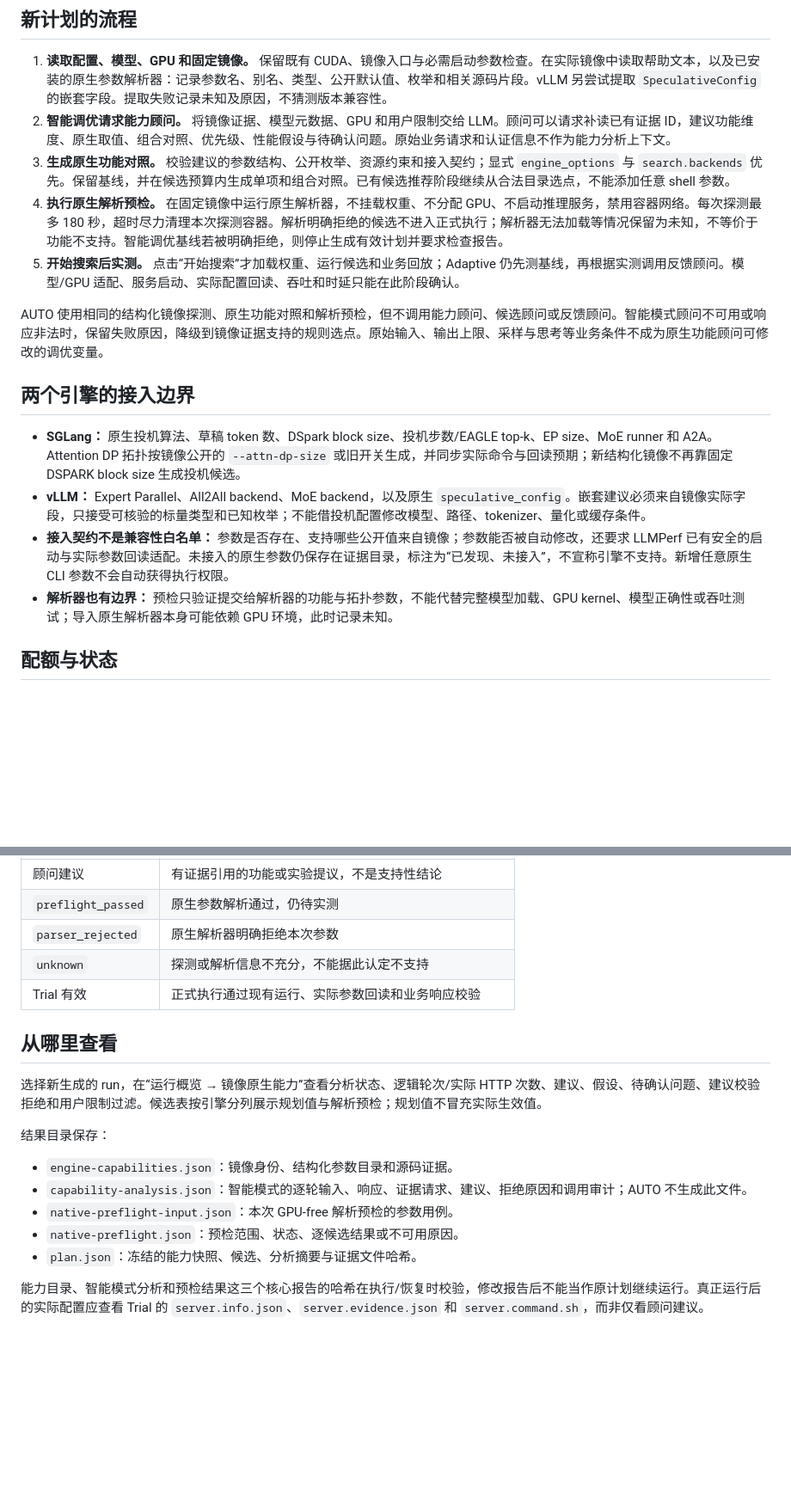
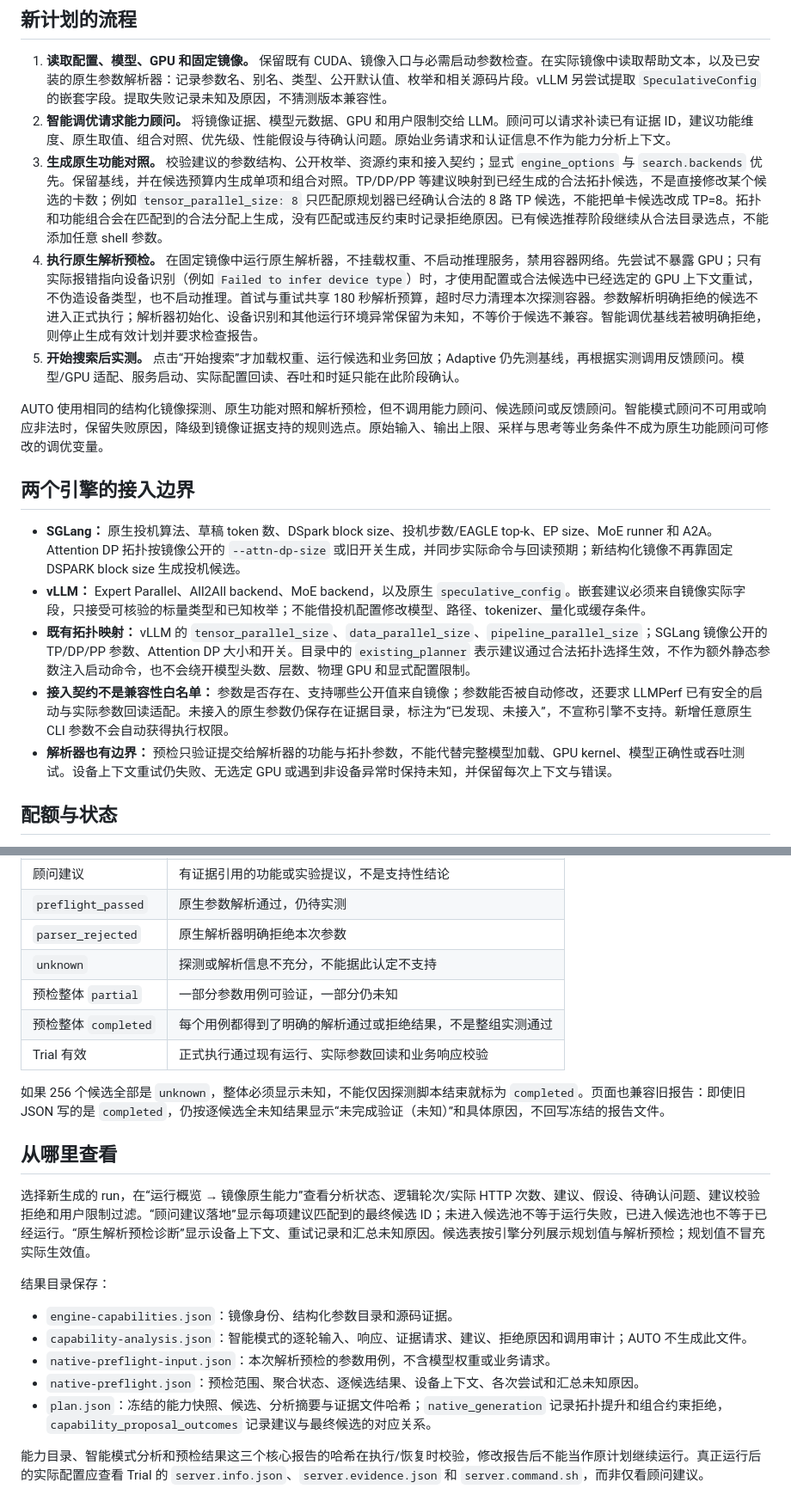
Before and after one commit to huayu513/LLMPerf, a Markdown page: docs/image-native-tuning.md, 2 parts joined by grey strips. Shown at 86% size. Drawn GitHub-style; blank space fills up the shorter version.

Commit message:
说明拓扑建议落地、设备上下文重试及预检未知状态的诊断方式

```diff
--- a/docs/image-native-tuning.md
+++ b/docs/image-native-tuning.md
@@ -6,8 +6,8 @@ SGLang 与 vLLM 使用同一条证据驱动流程，但保留各自的原生参
 
 1. **读取配置、模型、GPU 和固定镜像。** 保留既有 CUDA、镜像入口与必需启动参数检查。在实际镜像中读取帮助文本，以及已安装的原生参数解析器：记录参数名、别名、类型、公开默认值、枚举和相关源码片段。vLLM 另尝试提取 `SpeculativeConfig` 的嵌套字段。提取失败记录未知及原因，不猜测版本兼容性。
 2. **智能调优请求能力顾问。** 将镜像证据、模型元数据、GPU 和用户限制交给 LLM。顾问可以请求补读已有证据 ID，建议功能维度、原生取值、组合对照、优先级、性能假设与待确认问题。原始业务请求和认证信息不作为能力分析上下文。
-3. **生成原生功能对照。** 校验建议的参数结构、公开枚举、资源约束和接入契约；显式 `engine_options` 与 `search.backends` 优先。保留基线，并在候选预算内生成单项和组合对照。已有候选推荐阶段继续从合法目录选点，不能添加任意 shell 参数。
-4. **执行原生解析预检。** 在固定镜像中运行原生解析器，不挂载权重、不分配 GPU、不启动推理服务，禁用容器网络。每次探测最多 180 秒，超时尽力清理本次探测容器。解析明确拒绝的候选不进入正式执行；解析器无法加载等情况保留为未知，不等价于功能不支持。智能调优基线若被明确拒绝，则停止生成有效计划并要求检查报告。
+3. **生成原生功能对照。** 校验建议的参数结构、公开枚举、资源约束和接入契约；显式 `engine_options` 与 `search.backends` 优先。保留基线，并在候选预算内生成单项和组合对照。TP/DP/PP 等建议映射到已经生成的合法拓扑候选，不是直接修改某个候选的卡数；例如 `tensor_parallel_size: 8` 只匹配原规划器已经确认合法的 8 路 TP 候选，不能把单卡候选改成 TP=8。拓扑和功能组合会在匹配到的合法分配上生成，没有匹配或违反约束时记录拒绝原因。已有候选推荐阶段继续从合法目录选点，不能添加任意 shell 参数。
+4. **执行原生解析预检。** 在固定镜像中运行原生解析器，不挂载权重、不启动推理服务，禁用容器网络。先尝试不暴露 GPU；只有实际报错指向设备识别（例如 `Failed to infer device type`）时，才使用配置或合法候选中已经选定的 GPU 上下文重试，不伪造设备类型，也不启动推理。首试与重试共享 180 秒解析预算，超时尽力清理本次探测容器。参数解析明确拒绝的候选不进入正式执行；解析器初始化、设备识别和其他运行环境异常保留为未知，不等价于候选不兼容。智能调优基线若被明确拒绝，则停止生成有效计划并要求检查报告。
 5. **开始搜索后实测。** 点击“开始搜索”才加载权重、运行候选和业务回放；Adaptive 仍先测基线，再根据实测调用反馈顾问。模型/GPU 适配、服务启动、实际配置回读、吞吐和时延只能在此阶段确认。
 
 AUTO 使用相同的结构化镜像探测、原生功能对照和解析预检，但不调用能力顾问、候选顾问或反馈顾问。智能模式顾问不可用或响应非法时，保留失败原因，降级到镜像证据支持的规则选点。原始输入、输出上限、采样与思考等业务条件不成为原生功能顾问可修改的调优变量。
@@ -16,8 +16,9 @@ AUTO 使用相同的结构化镜像探测、原生功能对照和解析预检，
 
 - **SGLang：** 原生投机算法、草稿 token 数、DSpark block size、投机步数/EAGLE top-k、EP size、MoE runner 和 A2A。Attention DP 拓扑按镜像公开的 `--attn-dp-size` 或旧开关生成，并同步实际命令与回读预期；新结构化镜像不再靠固定 DSPARK block size 生成投机候选。
 - **vLLM：** Expert Parallel、All2All backend、MoE backend，以及原生 `speculative_config`。嵌套建议必须来自镜像实际字段，只接受可核验的标量类型和已知枚举；不能借投机配置修改模型、路径、tokenizer、量化或缓存条件。
+- **既有拓扑映射：** vLLM 的 `tensor_parallel_size`、`data_parallel_size`、`pipeline_parallel_size`；SGLang 镜像公开的 TP/DP/PP 参数、Attention DP 大小和开关。目录中的 `existing_planner` 表示建议通过合法拓扑选择生效，不作为额外静态参数注入启动命令，也不会绕开模型头数、层数、物理 GPU 和显式配置限制。
 - **接入契约不是兼容性白名单：** 参数是否存在、支持哪些公开值来自镜像；参数能否被自动修改，还要求 LLMPerf 已有安全的启动与实际参数回读适配。未接入的原生参数仍保存在证据目录，标注为“已发现、未接入”，不宣称引擎不支持。新增任意原生 CLI 参数不会自动获得执行权限。
-- **解析器也有边界：** 预检只验证提交给解析器的功能与拓扑参数，不能代替完整模型加载、GPU kernel、模型正确性或吞吐测试；导入原生解析器本身可能依赖 GPU 环境，此时记录未知。
+- **解析器也有边界：** 预检只验证提交给解析器的功能与拓扑参数，不能代替完整模型加载、GPU kernel、模型正确性或吞吐测试。设备上下文重试仍失败、无选定 GPU 或遇到非设备异常时保持未知，并保留每次上下文与错误。
 
 ## 配额与状态
 
@@ -35,19 +36,23 @@ AUTO 使用相同的结构化镜像探测、原生功能对照和解析预检，
 | `preflight_passed` | 原生参数解析通过，仍待实测 |
 | `parser_rejected` | 原生解析器明确拒绝本次参数 |
 | `unknown` | 探测或解析信息不充分，不能据此认定不支持 |
+| 预检整体 `partial` | 一部分参数用例可验证，一部分仍未知 |
+| 预检整体 `completed` | 每个用例都得到了明确的解析通过或拒绝结果，不是整组实测通过 |
 | Trial 有效 | 正式执行通过现有运行、实际参数回读和业务响应校验 |
+
+如果 256 个候选全部是 `unknown`，整体必须显示未知，不能仅因探测脚本结束就标为 `completed`。页面也兼容旧报告：即使旧 JSON 写的是 `completed`，仍按逐候选全未知结果显示“未完成验证（未知）”和具体原因，不回写冻结的报告文件。
 
 ## 从哪里查看
 
-选择新生成的 run，在“运行概览 → 镜像原生能力”查看分析状态、逻辑轮次/实际 HTTP 次数、建议、假设、待确认问题、建议校验拒绝和用户限制过滤。候选表按引擎分列展示规划值与解析预检；规划值不冒充实际生效值。
+选择新生成的 run，在“运行概览 → 镜像原生能力”查看分析状态、逻辑轮次/实际 HTTP 次数、建议、假设、待确认问题、建议校验拒绝和用户限制过滤。“顾问建议落地”显示每项建议匹配到的最终候选 ID；未进入候选池不等于运行失败，已进入候选池也不等于已经运行。“原生解析预检诊断”显示设备上下文、重试记录和汇总未知原因。候选表按引擎分列展示规划值与解析预检；规划值不冒充实际生效值。
 
 结果目录保存：
 
 - `engine-capabilities.json`：镜像身份、结构化参数目录和源码证据。
 - `capability-analysis.json`：智能模式的逐轮输入、响应、证据请求、建议、拒绝原因和调用审计；AUTO 不生成此文件。
-- `native-preflight-input.json`：本次 GPU-free 解析预检的参数用例。
-- `native-preflight.json`：预检范围、状态、逐候选结果或不可用原因。
-- `plan.json`：冻结的能力快照、候选、分析摘要与证据文件哈希。
+- `native-preflight-input.json`：本次解析预检的参数用例，不含模型权重或业务请求。
+- `native-preflight.json`：预检范围、聚合状态、逐候选结果、设备上下文、各次尝试和汇总未知原因。
+- `plan.json`：冻结的能力快照、候选、分析摘要与证据文件哈希；`native_generation` 记录拓扑提升和组合约束拒绝，`capability_proposal_outcomes` 记录建议与最终候选的对应关系。
 
 能力目录、智能模式分析和预检结果这三个核心报告的哈希在执行/恢复时校验，修改报告后不能当作原计划继续运行。真正运行后的实际配置应查看 Trial 的 `server.info.json`、`server.evidence.json` 和 `server.command.sh`，而非仅看顾问建议。
 
```
Also changed, not shown: README.md (+2 -0 lines).
